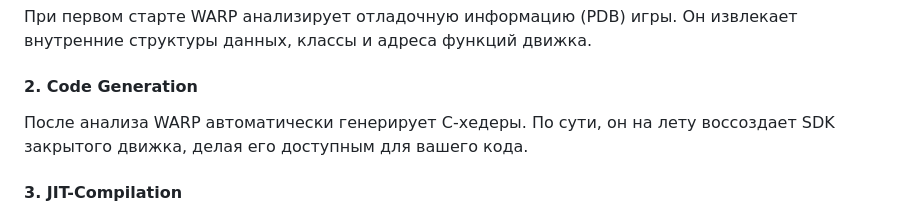
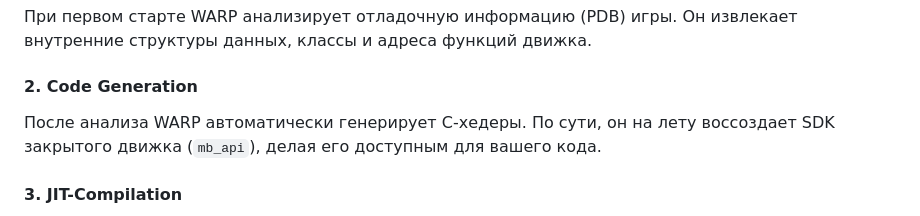
Before and after one commit to noctefugia/WARP, a Markdown page: README.md, the part around the change. Rendered like a GitHub page.

```diff
--- a/README.md
+++ b/README.md
@@ -20,7 +20,7 @@ WARP — ответ современному софту. Никаких фрей
 
 #### 2. Code Generation
 
-После анализа WARP автоматически генерирует C-хедеры. По сути, он на лету воссоздает SDK закрытого движка, делая его доступным для вашего кода.
+После анализа WARP автоматически генерирует C-хедеры. По сути, он на лету воссоздает SDK закрытого движка (`mb_api`), делая его доступным для вашего кода.
 
 #### 3. JIT-Compilation
 
```
